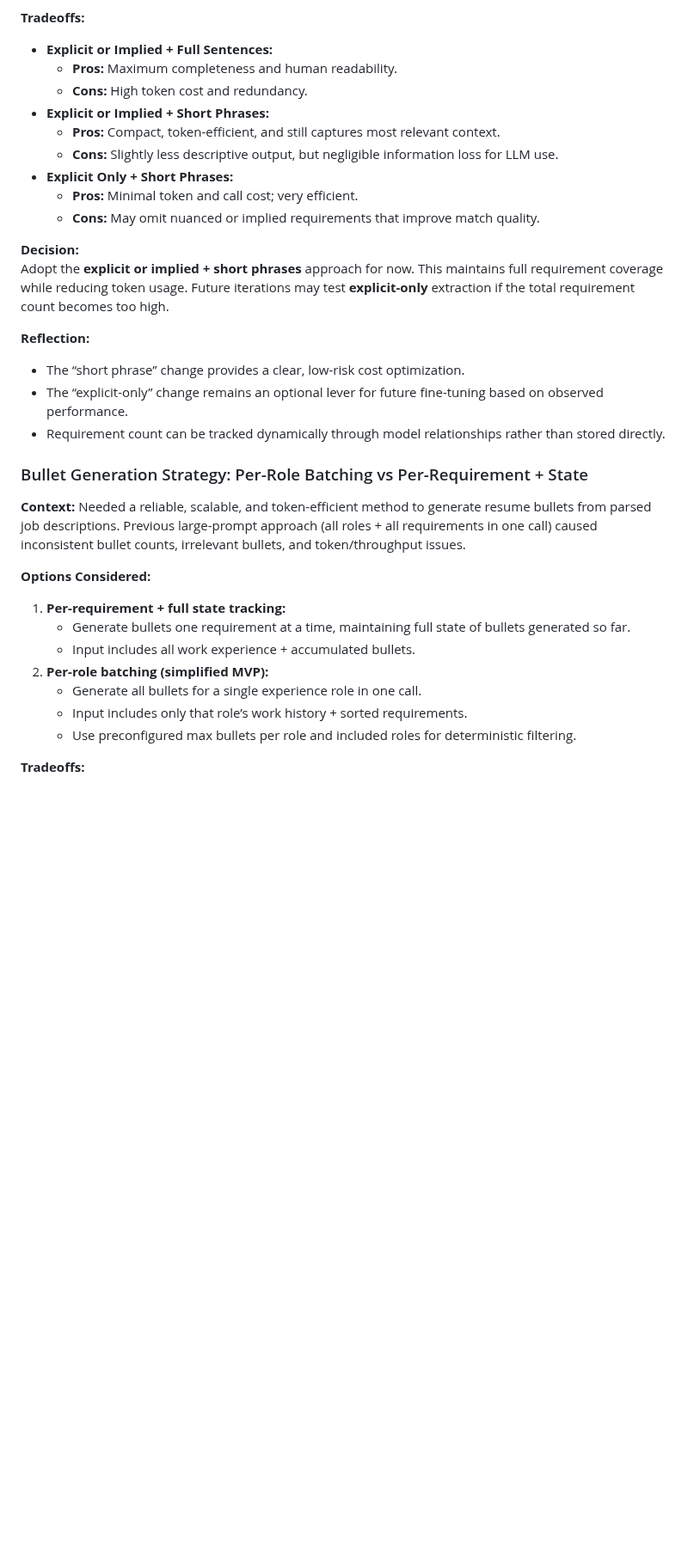
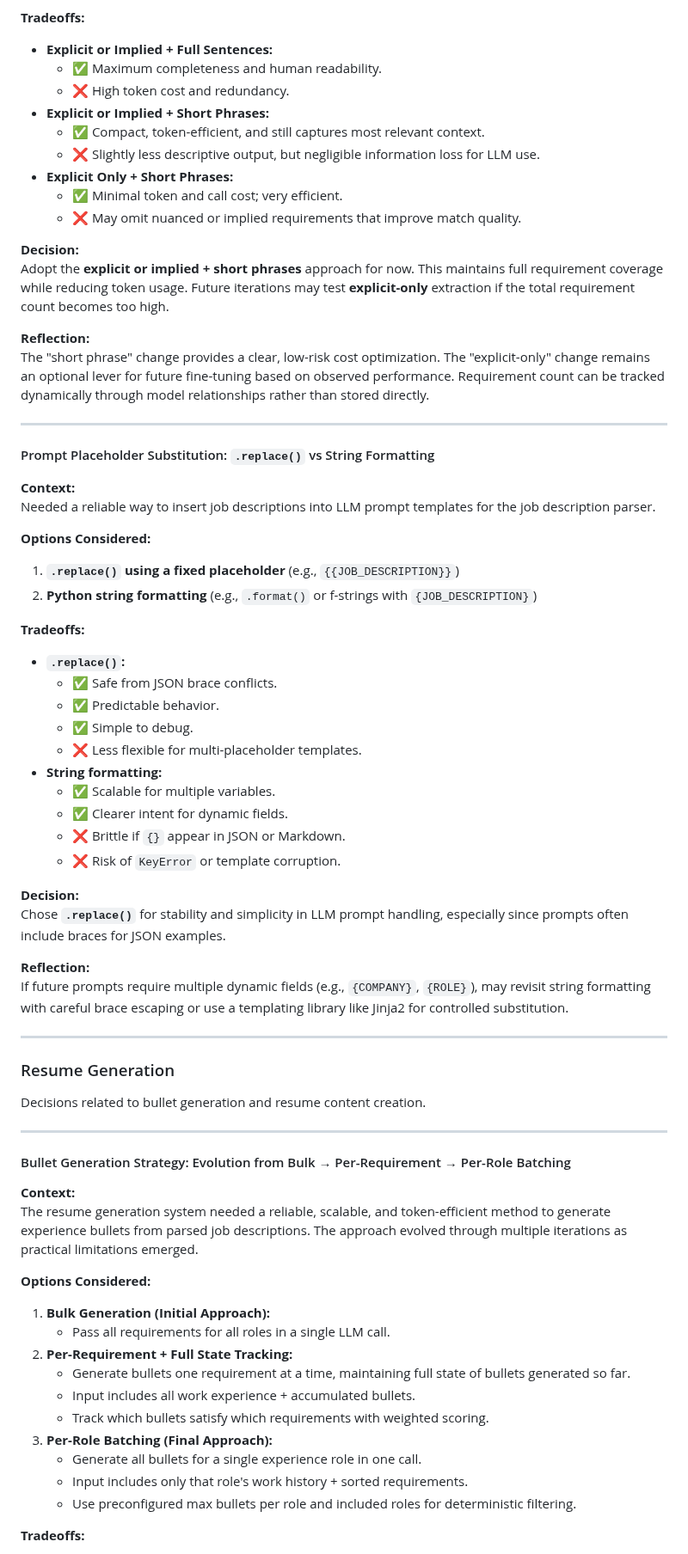
Before and after one commit to vhidrogo/job-search-automation, a Markdown page: docs/tradeoffs.md, the part around one of its changes. Shown at 86% size. Rendered like a GitHub page; blank space fills up the shorter version.

```diff
--- a/docs/tradeoffs.md
+++ b/docs/tradeoffs.md
@@ -148,35 +133,72 @@ When parsing job descriptions into structured requirements for the resume builde
 
 **Tradeoffs:**
 - **Explicit or Implied + Full Sentences:**
-  - **Pros:** Maximum completeness and human readability.
-  - **Cons:** High token cost and redundancy.
+  - ✅ Maximum completeness and human readability.
+  - ❌ High token cost and redundancy.
 - **Explicit or Implied + Short Phrases:**
-  - **Pros:** Compact, token-efficient, and still captures most relevant context.
-  - **Cons:** Slightly less descriptive output, but negligible information loss for LLM use.
+  - ✅ Compact, token-efficient, and still captures most relevant context.
+  - ❌ Slightly less descriptive output, but negligible information loss for LLM use.
 - **Explicit Only + Short Phrases:**
-  - **Pros:** Minimal token and call cost; very efficient.
-  - **Cons:** May omit nuanced or implied requirements that improve match quality.
+  - ✅ Minimal token and call cost; very efficient.
+  - ❌ May omit nuanced or implied requirements that improve match quality.
 
 **Decision:**
 Adopt the **explicit or implied + short phrases** approach for now. This maintains full requirement coverage while reducing token usage. Future iterations may test **explicit-only** extraction if the total requirement count becomes too high.
 
 **Reflection:**
-- The “short phrase” change provides a clear, low-risk cost optimization.
-- The “explicit-only” change remains an optional lever for future fine-tuning based on observed performance.
-- Requirement count can be tracked dynamically through model relationships rather than stored directly.
+The "short phrase" change provides a clear, low-risk cost optimization. The "explicit-only" change remains an optional lever for future fine-tuning based on observed performance. Requirement count can be tracked dynamically through model relationships rather than stored directly.
 
-### Bullet Generation Strategy: Per-Role Batching vs Per-Requirement + State
+---
+
+#### Prompt Placeholder Substitution: `.replace()` vs String Formatting
 
 **Context:**
-Needed a reliable, scalable, and token-efficient method to generate resume bullets from parsed job descriptions. Previous large-prompt approach (all roles + all requirements in one call) caused inconsistent bullet counts, irrelevant bullets, and token/throughput issues.
+Needed a reliable way to insert job descriptions into LLM prompt templates for the job description parser.
 
 **Options Considered:**
-1. **Per-requirement + full state tracking:**
+1. **`.replace()` using a fixed placeholder** (e.g., `{{JOB_DESCRIPTION}}`)
+2. **Python string formatting** (e.g., `.format()` or f-strings with `{JOB_DESCRIPTION}`)
+
+**Tradeoffs:**
+- **`.replace()`:**
+  - ✅ Safe from JSON brace conflicts.
+  - ✅ Predictable behavior.
+  - ✅ Simple to debug.
+  - ❌ Less flexible for multi-placeholder templates.
+- **String formatting:**
+  - ✅ Scalable for multiple variables.
+  - ✅ Clearer intent for dynamic fields.
+  - ❌ Brittle if `{}` appear in JSON or Markdown.
+  - ❌ Risk of `KeyError` or template corruption.
+
+**Decision:**
+Chose **`.replace()`** for stability and simplicity in LLM prompt handling, especially since prompts often include braces for JSON examples.
+
+**Reflection:**
+If future prompts require multiple dynamic fields (e.g., `{COMPANY}`, `{ROLE}`), may revisit string formatting with careful brace escaping or use a templating library like Jinja2 for controlled substitution.
+
+---
+
+### Resume Generation
+Decisions related to bullet generation and resume content creation.
+
+---
+
+#### Bullet Generation Strategy: Evolution from Bulk → Per-Requirement → Per-Role Batching
+
+**Context:**
+The resume generation system needed a reliable, scalable, and token-efficient method to generate experience bullets from parsed job descriptions. The approach evolved through multiple iterations as practical limitations emerged.
+
+**Options Considered:**
+1. **Bulk Generation (Initial Approach):**
+   - Pass all requirements for all roles in a single LLM call.
+2. **Per-Requirement + Full State Tracking:**
    - Generate bullets one requirement at a time, maintaining full state of bullets generated so far.
    - Input includes all work experience + accumulated bullets.
-2. **Per-role batching (simplified MVP):**
+   - Track which bullets satisfy which requirements with weighted scoring.
+3. **Per-Role Batching (Final Approach):**
    - Generate all bullets for a single experience role in one call.
-   - Input includes only that role’s work history + sorted requirements.
+   - Input includes only that role's work history + sorted requirements.
    - Use preconfigured max bullets per role and included roles for deterministic filtering.
 
 **Tradeoffs:**
```
Also changed, not shown: other parts of docs/tradeoffs.md (+180 -185 lines).
